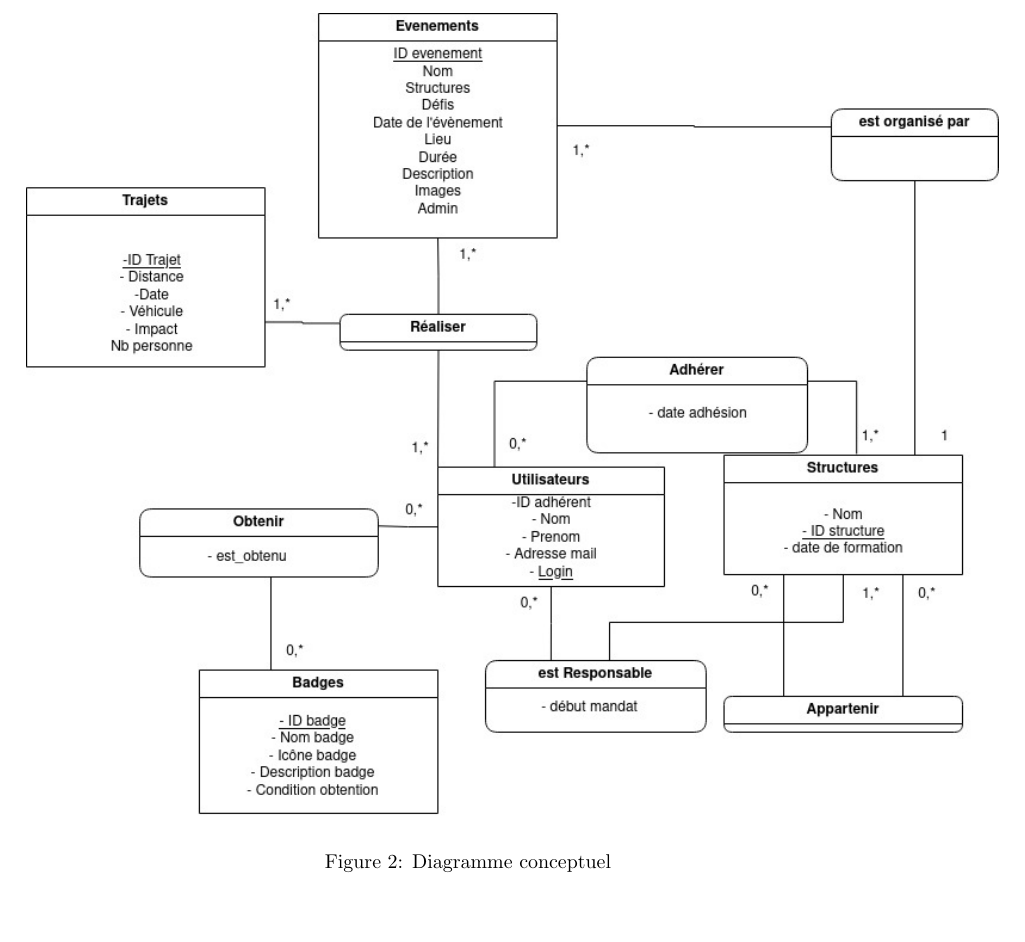
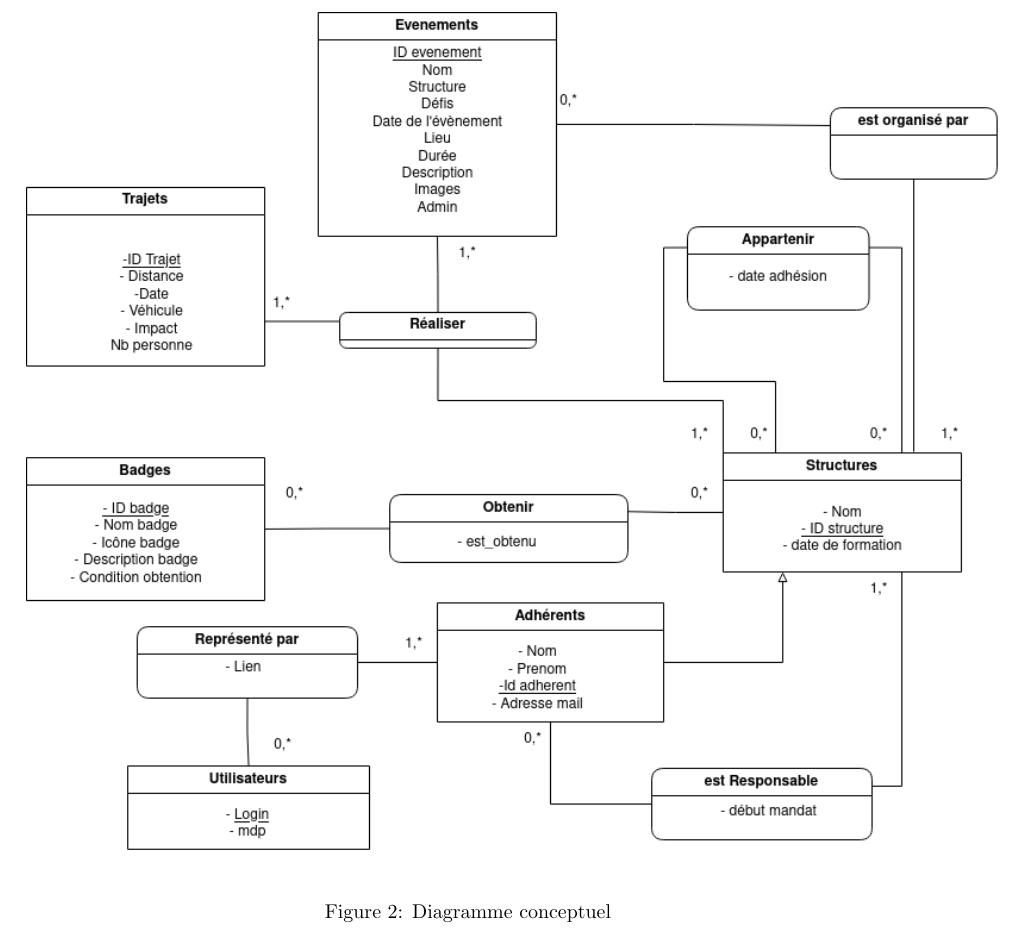
Before and after one commit to tloloum/EcoScout, a LaTeX document (documentation/cahierDesCharges/cahierDesCharges.tex, which reads documentation/cahierDesCharges/parts/introduction.tex): part of page 5 of 9, cut so that both start at the same text. Compiled offline with pdfLaTeX.

Commit message:
Mise à jour du diagramme conceptuel

```diff
--- a/documentation/cahierDesCharges/cahierDesCharges/parts/introduction.tex
+++ b/documentation/cahierDesCharges/parts/introduction.tex
@@ -81,7 +81,7 @@ Différentes règles ont été définies par rapport à l'interaction des diffé
 
 \begin{figure}
     \centering
-    \includegraphics[width=1.1\linewidth]{pictures/diag_concept.jpg}
+    \includegraphics[width=1.1\linewidth]{pictures/diag_concept.png}
     \caption{Diagramme conceptuel}
     \label{fig:diag_concept}
 \end{figure}
```
Also changed, not shown: documentation/cahierDesCharges/cahierDesCharges.pdf (added), documentation/cahierDesCharges/cahierDesCharges.tex (renamed from documentation/cahierDesCharges/cahierDesCharges/cahierDesCharges.tex), documentation/cahierDesCharges/cahierDesCharges/cahierDesCharges.pdf (deleted), documentation/cahierDesCharges/cahierDesCharges/pictures/diag_concept.jpg (deleted), documentation/cahierDesCharges/parts/SFD.md (renamed from documentation/cahierDesCharges/cahierDesCharges/parts/SFD.md), documentation/cahierDesCharges/parts/SFD.tex (renamed from documentation/cahierDesCharges/cahierDesCharges/parts/SFD.tex), documentation/cahierDesCharges/parts/pages.tex (renamed from documentation/cahierDesCharges/cahierDesCharges/parts/pages.tex), documentation/cahierDesCharges/parts/presentation.tex (renamed from documentation/cahierDesCharges/cahierDesCharges/parts/presentation.tex), documentation/cahierDesCharges/pictures/CDC_PFA.jpg (renamed from documentation/cahierDesCharges/cahierDesCharges/pictures/CDC_PFA.jpg), documentation/cahierDesCharges/pictures/diag_concept.png (added), documentation/cahierDesCharges/pictures/logoEnseirbMatmeca.jpg (renamed from documentation/cahierDesCharges/cahierDesCharges/pictures/logoEnseirbMatmeca.jpg), documentation/cahierDesCharges/pictures/use_case_pfa.jpg (renamed from documentation/cahierDesCharges/cahierDesCharges/pictures/use_case_pfa.jpg), documentation/cahierDesCharges/pictures/vues_app.pdf (renamed from documentation/cahierDesCharges/cahierDesCharges/pictures/vues_app.pdf).
